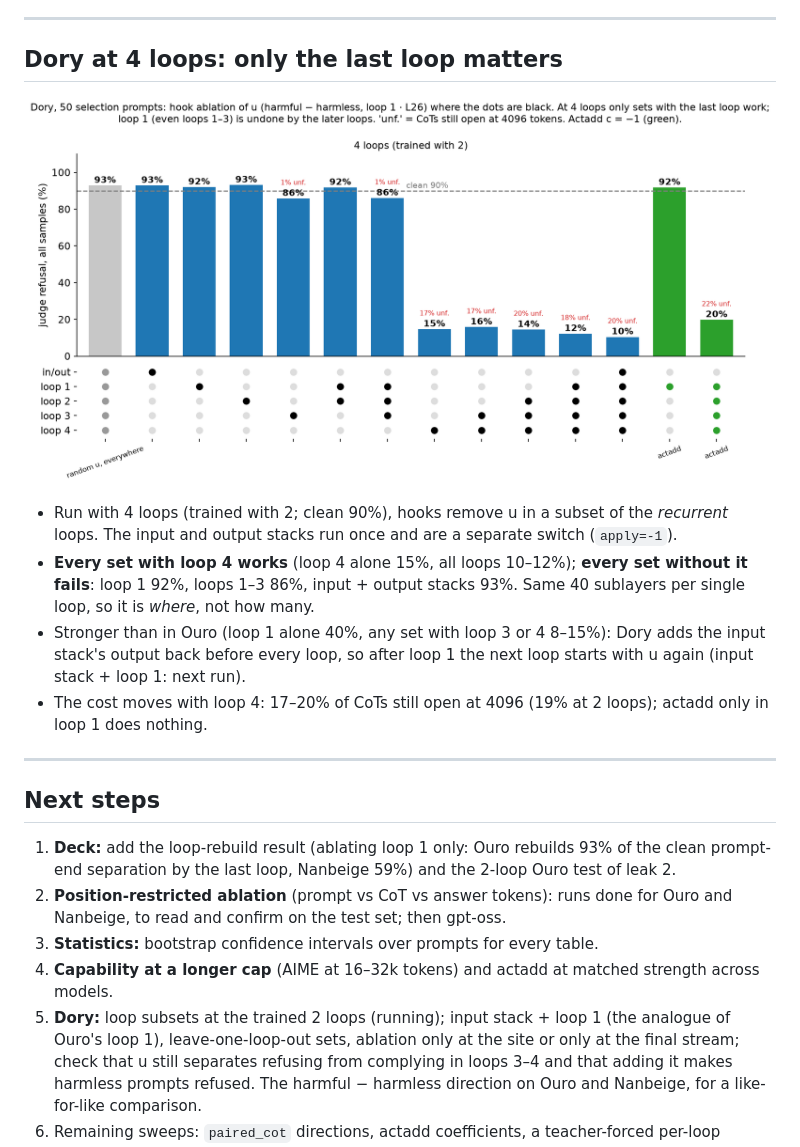
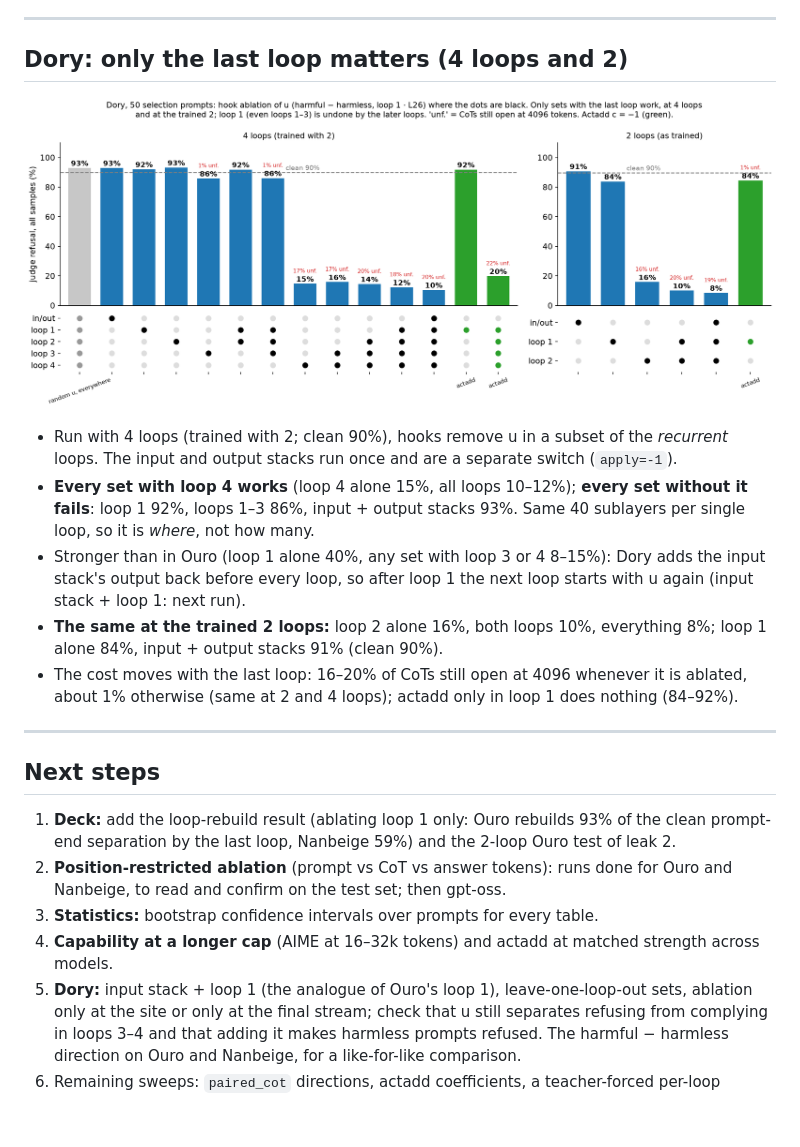
Before and after one commit to aamixsh/loop_steer, a Markdown page: docs/presentation.md, the part around the change. GitHub-like rendering; pictures changed too: docs/figures/dory_loops.png; blank space fills up the shorter version.

Commit message:
Dory loop subsets at the trained 2 loops: the last loop carries the effect there too
Co-Authored-By: Claude Opus 5.5 <noreply@anthropic.com>

```diff
--- a/docs/presentation.md
+++ b/docs/presentation.md
@@ -456,7 +456,7 @@ Logit lens on clean traces (decode each loop's output directly):
 
 ---
 
-## Dory at 4 loops: only the last loop matters
+## Dory: only the last loop matters (4 loops and 2)
 
 ![w:1150](figures/dory_loops.png)
 
@@ -466,7 +466,10 @@ Logit lens on clean traces (decode each loop's output directly):
   loops 1–3 86%, input + output stacks 93%. Same 40 sublayers per single loop, so it is *where*, not how many.
 - Stronger than in Ouro (loop 1 alone 40%, any set with loop 3 or 4 8–15%): Dory adds the input stack's output back
   before every loop, so after loop 1 the next loop starts with u again (input stack + loop 1: next run).
-- The cost moves with loop 4: 17–20% of CoTs still open at 4096 (19% at 2 loops); actadd only in loop 1 does nothing.
+- **The same at the trained 2 loops:** loop 2 alone 16%, both loops 10%, everything 8%; loop 1 alone 84%, input +
+  output stacks 91% (clean 90%).
+- The cost moves with the last loop: 16–20% of CoTs still open at 4096 whenever it is ablated, about 1% otherwise
+  (same at 2 and 4 loops); actadd only in loop 1 does nothing (84–92%).
 
 ---
 
@@ -478,7 +481,7 @@ Logit lens on clean traces (decode each loop's output directly):
    on the test set; then gpt-oss.
 3. **Statistics:** bootstrap confidence intervals over prompts for every table.
 4. **Capability at a longer cap** (AIME at 16–32k tokens) and actadd at matched strength across models.
-5. **Dory:** loop subsets at the trained 2 loops (running); input stack + loop 1 (the analogue of Ouro's loop 1),
+5. **Dory:** input stack + loop 1 (the analogue of Ouro's loop 1),
    leave-one-loop-out sets, ablation only at the site or only at the final stream; check that u still separates
    refusing from complying in loops 3–4 and that adding it makes harmless prompts refused. The harmful − harmless
    direction on Ouro and Nanbeige, for a like-for-like comparison.
```
Also changed, not shown: PLAN.md (+2 -1 lines), 2 other files.
